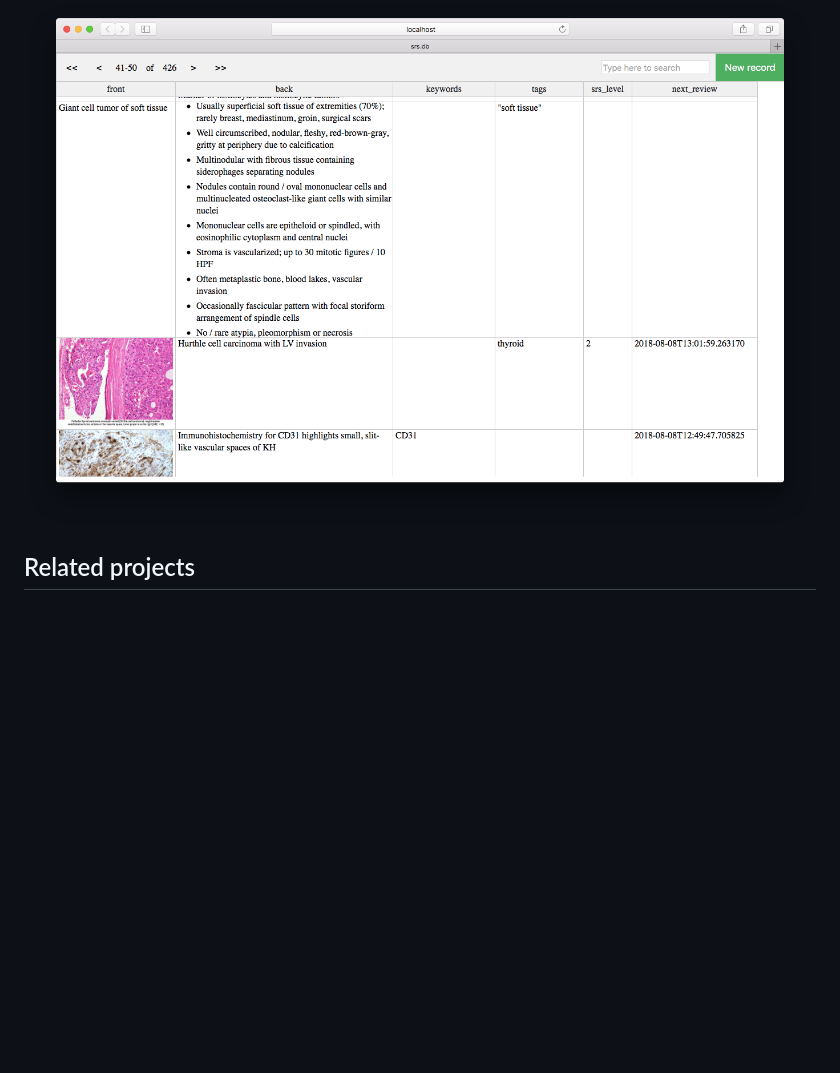
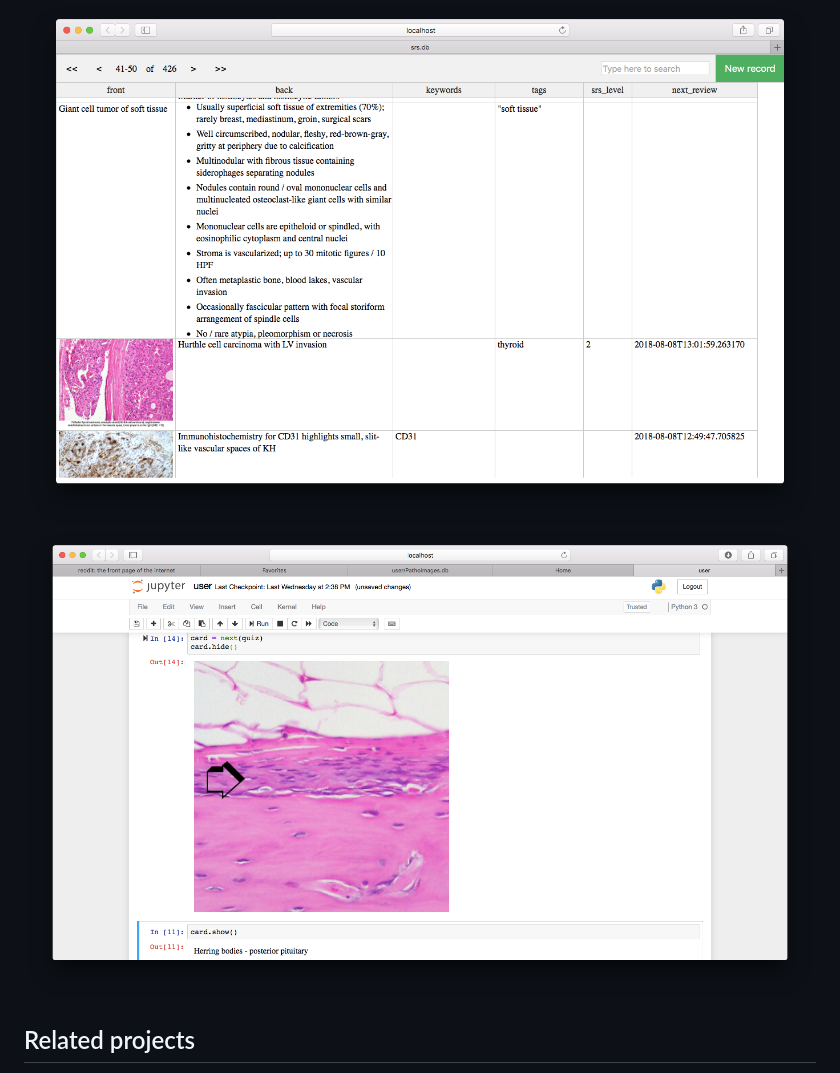
Before and after one commit to patarapolw/srs-sqlite, a Markdown page: README.md, the part around the change. GitHub-like rendering; pictures changed too: screenshots/jupyter.png (added); blank space fills up the shorter version.

```diff
--- a/README.md
+++ b/README.md
@@ -59,6 +59,7 @@ Commit changes.
 ## Screenshots
 
 <img src="https://raw.githubusercontent.com/patarapolw/srs-sqlite/master/screenshots/0.png" />
+<img src="https://raw.githubusercontent.com/patarapolw/srs-sqlite/master/screenshots/jupyter.png" />
 
 ## Related projects
 
```
Also changed, not shown: 6 other files.
